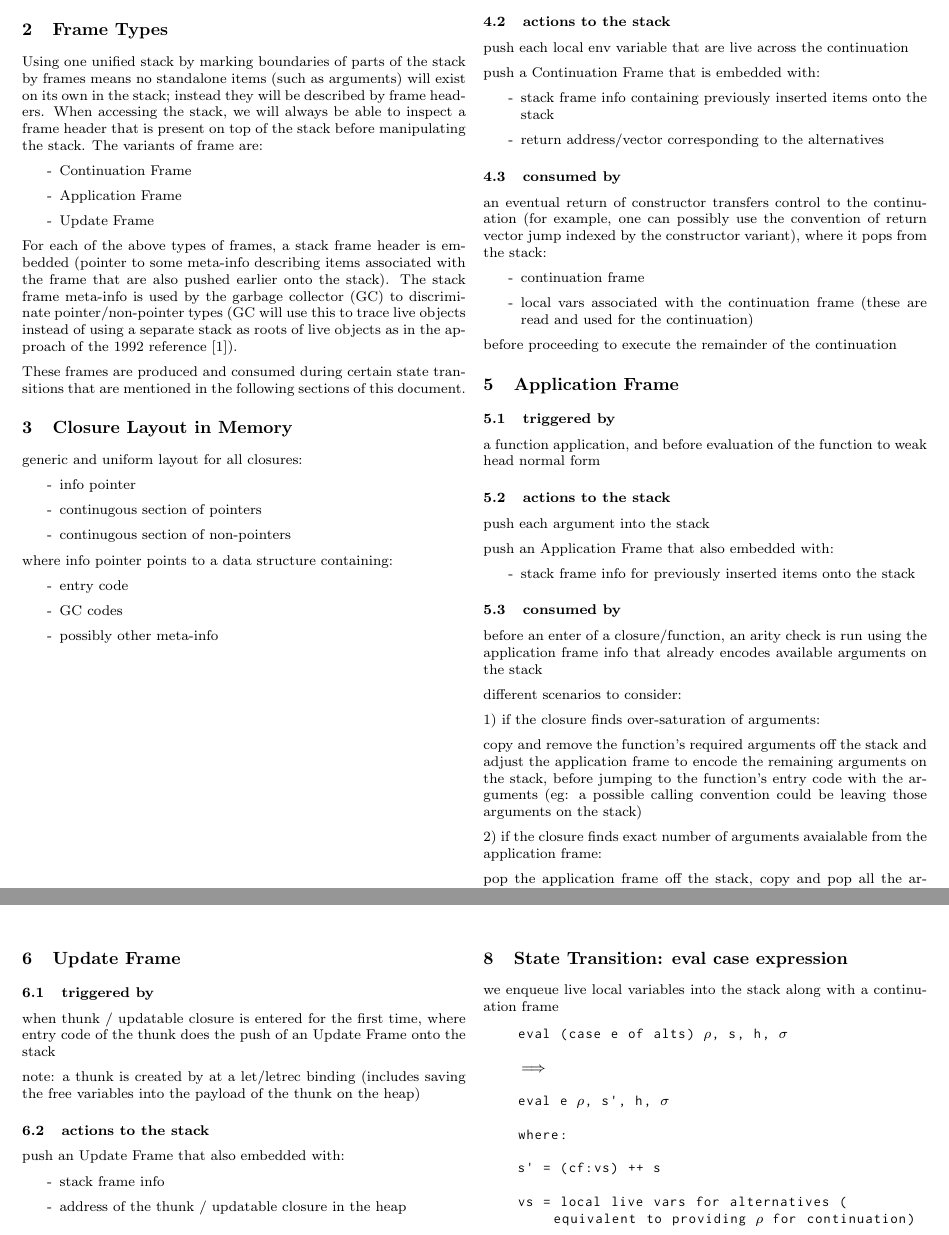
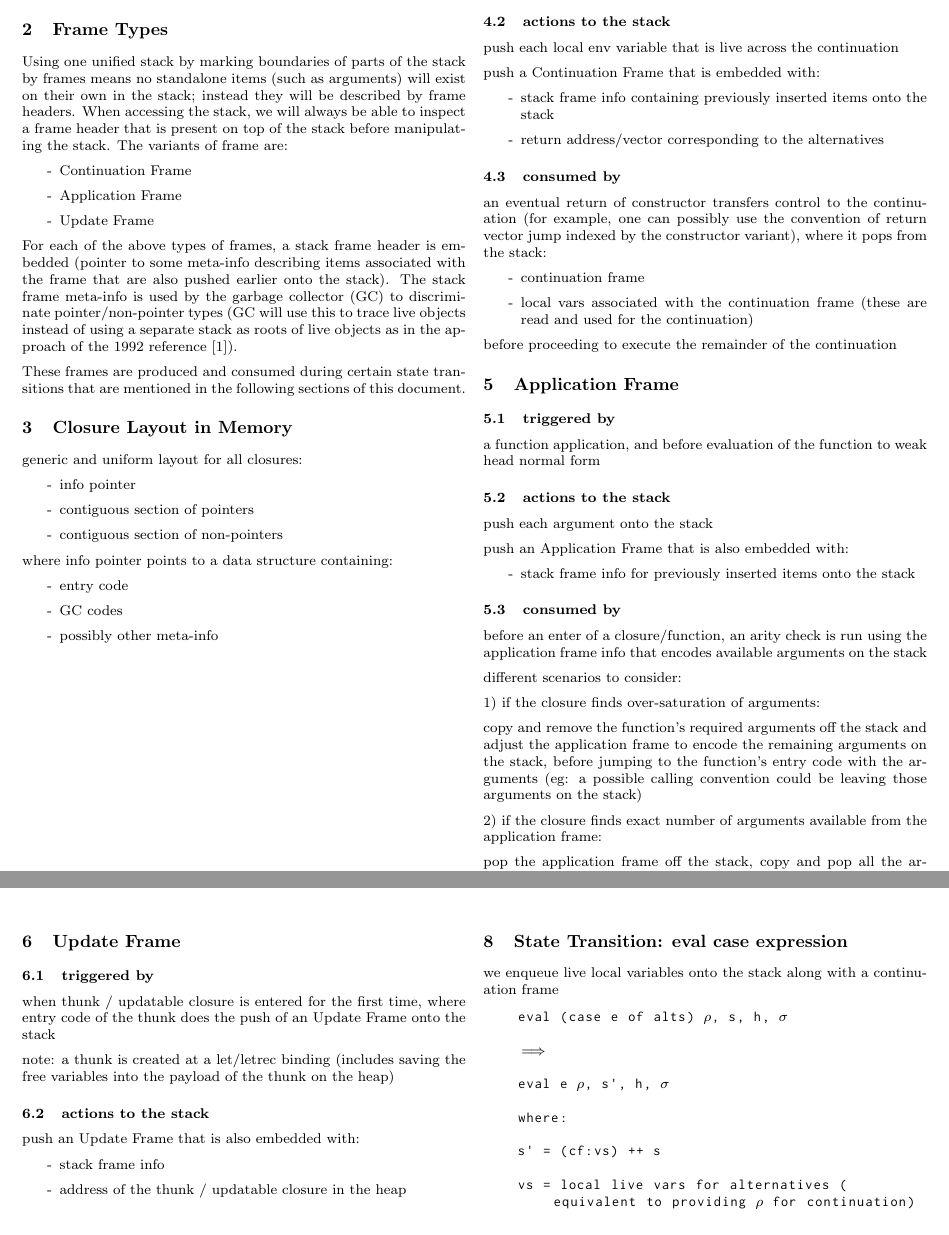
Before and after one commit to hypersimplex/nabla, a LaTeX document (doc/stg.tex): two parts of pages 1 and 2 of 6, joined at a grey line, cut so that both start at the same text. Compiled offline with pdfLaTeX.

Commit message:
doc: stg.text: fix typos

```diff
--- a/doc/stg.tex
+++ b/doc/stg.tex
@@ -54,8 +54,6 @@
 \DeclareMathOperator*{\argmin}{argmin}
 \newcommand*{\argminl}{\argmin\limits}
 
-\usepackage[small]{titlesec}
-
 % \newcommand{\mathleft}{\@fleqntrue\@mathmargin0pt}
 % \newcommand{\R}{\mathbb{R}}
 % \newcommand{\Z}{\mathbb{Z}}
@@ -91,7 +89,7 @@
 
   \section{Frame Types}
 
-  Using one unified stack by marking boundaries of parts of the stack by frames means no standalone items (such as arguments) will exist on its own in the stack; instead they will be described by frame headers. When accessing the stack, we will always be able to inspect a frame header that is present on top of the stack before manipulating the stack. The variants of frame are:
+  Using one unified stack by marking boundaries of parts of the stack by frames means no standalone items (such as arguments) will exist on their own in the stack; instead they will be described by frame headers. When accessing the stack, we will always be able to inspect a frame header that is present on top of the stack before manipulating the stack. The variants of frame are:
 
   \begin{itemize}
   \item Continuation Frame
@@ -108,8 +106,8 @@
   generic and uniform layout for all closures:
   \begin{itemize}
   \item info pointer
-  \item continugous section of pointers
-  \item continugous section of non-pointers
+  \item contiguous section of pointers
+  \item contiguous section of non-pointers
   \end{itemize}
 
   where info pointer points to a data structure containing:
@@ -130,7 +128,7 @@
 
   \subsection{actions to the stack}
 
-  push each local env variable that are live across the continuation
+  push each local env variable that is live across the continuation
 
   push a Continuation Frame that is embedded with:
 
@@ -158,16 +156,16 @@
 
   \subsection{actions to the stack}
 
-  push each argument into the stack
+  push each argument onto the stack
 
-  push an Application Frame that also embedded with:
+  push an Application Frame that is also embedded with:
   \begin{itemize}
   \item stack frame info for previously inserted items onto the stack
   \end{itemize}
 
   \subsection{consumed by}
 
-  before an enter of a closure/function, an arity check is run using the application frame info that already encodes available arguments on the stack
+  before an enter of a closure/function, an arity check is run using the application frame info that encodes available arguments on the stack
 
   different scenarios to consider:
 
@@ -175,7 +173,7 @@
 
   copy and remove the function's required arguments off the stack and adjust the application frame to encode the remaining arguments on the stack, before jumping to the function's entry code with the arguments (eg: a possible calling convention could be leaving those arguments on the stack)
 
-  2) if the closure finds exact number of arguments avaialable from the application frame:
+  2) if the closure finds exact number of arguments available from the application frame:
 
   pop the application frame off the stack, copy and pop all the arguments (associated with the application frame) off the stack, then jump to the function's entry code with the arguments
 
@@ -192,11 +190,11 @@
 
   when thunk / updatable closure is entered for the first time, where entry code of the thunk does the push of an Update Frame onto the stack
 
-  note: a thunk is created by at a let/letrec binding (includes saving the free variables into the payload of the thunk on the heap)
+  note: a thunk is created at a let/letrec binding (includes saving the free variables into the payload of the thunk on the heap)
 
   \subsection{actions to the stack}
 
-  push an Update Frame that also embedded with:
+  push an Update Frame that is also embedded with:
   \begin{itemize}
   \item stack frame info
   \item address of the thunk / updatable closure in the heap
@@ -241,7 +239,7 @@
 
   \section{State Transition: eval case expression}
 
-  we enqueue live local variables into the stack along with a continuation frame
+  we enqueue live local variables onto the stack along with a continuation frame
 
   \begin{lstlisting}
     eval (case e of alts) $\rho$, s, h, $\sigma$
```
Also changed, not shown: doc/stg.pdf, doc/stg.tex (24 more changed lines).
